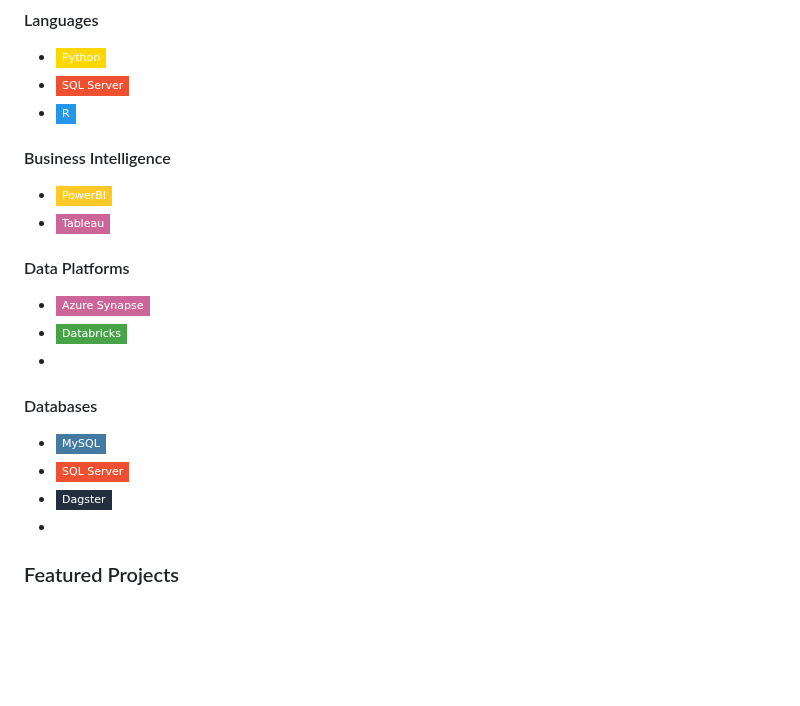
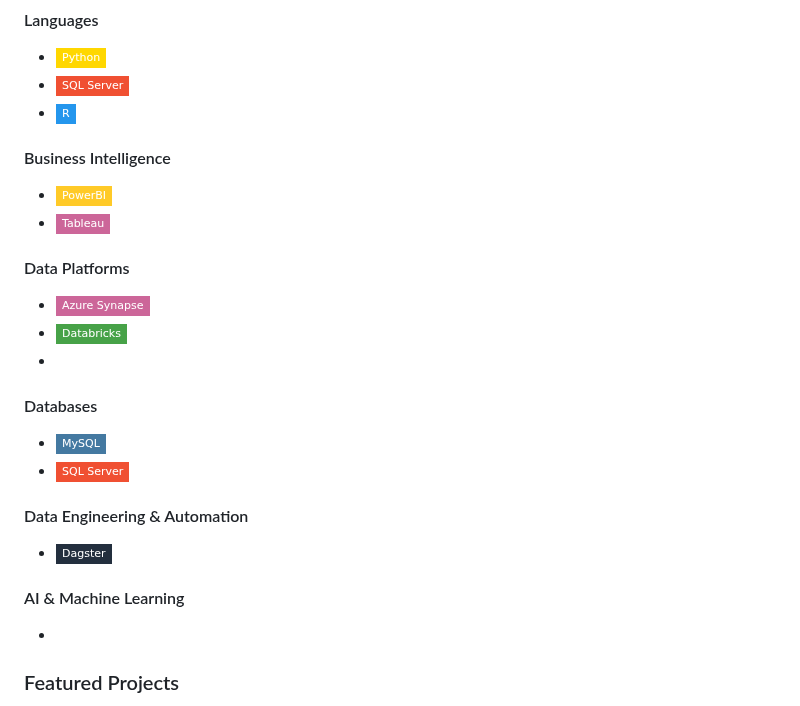
Before and after one commit to thienclaa/congenial-octo-memory, a Markdown page: README.md, the part around the change. Drawn GitHub-style; badges without logos; blank space fills up the shorter version.

```diff
--- a/README.md
+++ b/README.md
@@ -18,20 +18,19 @@ I design enterprise analytics solutions using SQL, Power BI, Python, Azure Synap
 - ![Python](https://img.shields.io/badge/-Python-FFD700?style=flat-square&logo=python&logoColor=white)
 - ![SQL](https://img.shields.io/badge/-SQL_Server-F05032?style=flat-square&logo=microsoftsqlserver&logoColor=white)
 - ![R](https://img.shields.io/badge/-R-2496ED?style=flat-square&logo=r&logoColor=white)
-
 #### Business Intelligence
 - ![PowerBI](https://img.shields.io/badge/-PowerBI-FFCA28?style=flat-square&logo=powerbi&logoColor=white)
 - ![Tableau](https://img.shields.io/badge/-Tableau-CC6699?style=flat-square&logo=tableau&logoColor=white)
-
 #### Data Platforms
 - ![Azure Synapse](https://img.shields.io/badge/-Azure_Synapse-CC6699?style=flat-square&logo=microsoftazure&logoColor=white)
 - ![Databricks](https://img.shields.io/badge/-Databricks-47A248?style=flat-square&logo=databricks&logoColor=white)
 - ![BigQuery](https://img.shields.io/badge/BigQuery-FFFFFF?style=flat-square&logo=bigquery&logoColor=#E35A16)
-
 #### Databases
 - ![MySQL](https://img.shields.io/badge/-MySQL-4479A1?style=flat-square&logo=mysql&logoColor=white)
 - ![SQLServer](https://img.shields.io/badge/-SQL_Server-F05032?style=flat-square&logo=microsoftsqlserver&logoColor=white)
+#### Data Engineering & Automation
 - ![Dagster](https://img.shields.io/badge/-Dagster-232F3E?style=flat-square&logo=dagster&Color=white)
+#### AI & Machine Learning
 - ![Llama](https://img.shields.io/badge/Llama-FFFFFF?style=flat-square&logo=llama&logoColor=#E35A16)
 
 ### Featured Projects
```
